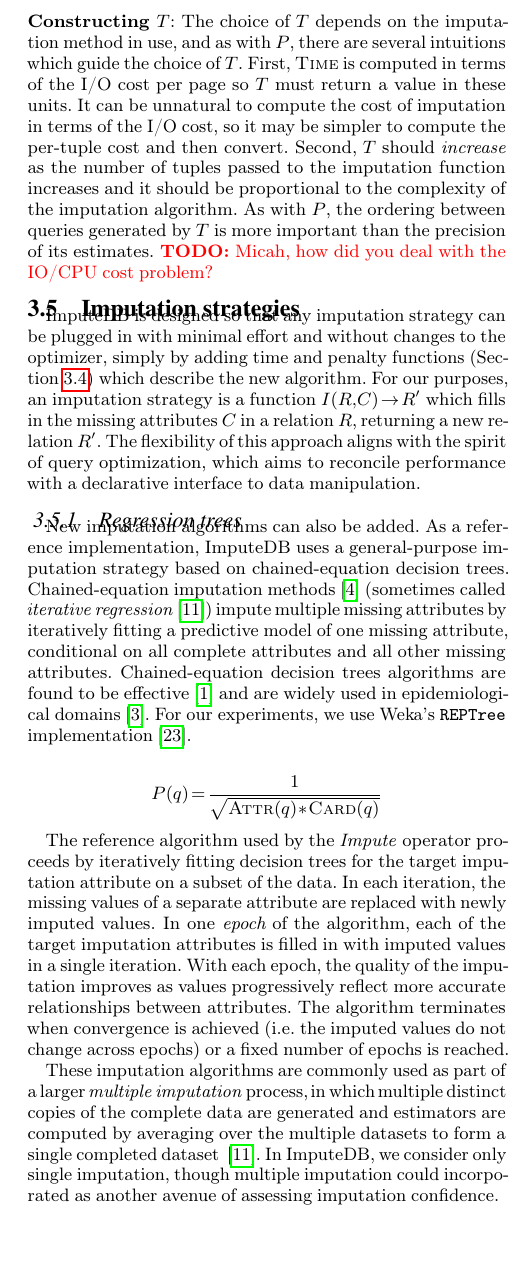
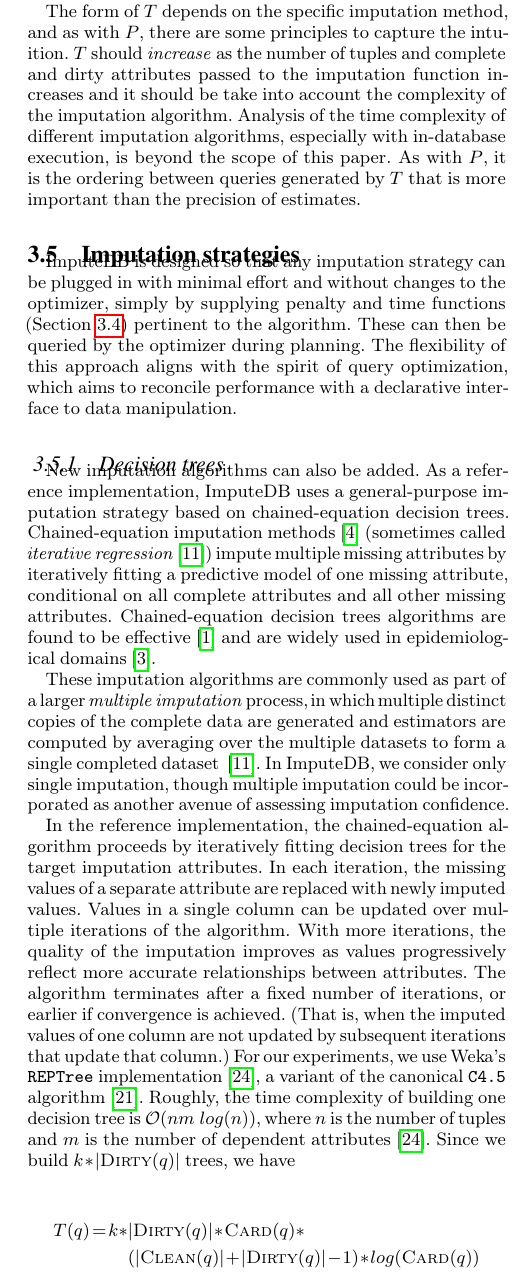
Before and after one commit to mitdbg/imputedb, a LaTeX document (paper/main.tex, which reads paper/algorithm.tex): part of one column of page 5 of 12, cut so that both start at the same text, the shorter picture padded with empty space. Compiled offline with pdfLaTeX.

Commit message:
Update Imputation Strategies section

```diff
--- a/paper/algorithm.tex
+++ b/paper/algorithm.tex
@@ -180,7 +179 @@ As with $\textsc{Penalty}$, the time computation for \textit{Impute} depends on
 
-\noindent{\textbf{Constructing $T$}}: The choice of $T$ depends on the imputation method in use, and as with $P$, there are several intuitions which guide the choice of $T$.
-First, $\textsc{Time}$ is computed in terms of the I/O cost per page so $T$ must return a value in these units.
-It can be unnatural to compute the cost of imputation in terms of the I/O cost, so it may be simpler to compute the per-tuple cost and then convert.
-Second, $T$ should \emph{increase} as the number of tuples passed to the imputation function increases and it should be proportional to the complexity of the imputation algorithm.
-As with $P$, the ordering between queries generated by $T$ is more important than the precision of its estimates.
-\todo{Micah, how did you deal with the IO/CPU cost problem?}
@@ -187,3 +184,13 @@ As with $P$, the ordering between queries generated by $T$ is more important tha
+comparable with IO-bound routines.
+
+The form of $T$ depends on the specific imputation method, and as with $P$,
+there are some principles to capture the intuition.  $T$ should \emph{increase}
+as the number of tuples and complete and dirty attributes passed to the
+imputation function increases and it should be take into account the complexity
+of the imputation algorithm. Analysis of the time complexity of different
+imputation algorithms, especially with in-database execution, is beyond the
+scope of this paper. As with $P$, it is the ordering between queries
+generated by $T$ that is more important than the precision of estimates.
 
 % In the implementation of our system,
 % we use an iterative algorithm (see~\Cref{sec:imputation}), where the runtime cost
@@ -199,39 +206,51 @@ As with $P$, the ordering between queries generated by $T$ is more important tha
 \label{sec:imputation}
 
 \ProjectName{} is designed so that any imputation strategy
-can be plugged in with minimal effort and without changes to the optimizer, simply by adding
-time and penalty functions (\Cref{sec:cost-model}) which describe the new algorithm.
-For our purposes, an imputation strategy is a function $I(R, C) \rightarrow R'$ which fills in the missing
-attributes $C$ in a relation $R$, returning a new relation $R'$.
-The flexibility of this approach aligns with the spirit of query optimization, which aims to
+can be plugged in with minimal effort and without changes to the optimizer, simply by supplying
+penalty and time functions (\Cref{sec:cost-model}) pertinent to the algorithm.
+These can then be queried by the optimizer during planning.  The flexibility of
+this approach aligns with the spirit of query optimization, which aims to
 reconcile performance with a declarative interface to data manipulation.
 
-\subsubsection{Regression trees}
+\subsubsection{Decision trees}
 
-New imputation algorithms can also be added. As a reference implementation, \ProjectName{} uses a general-purpose imputation strategy
-based on chained-equation decision trees.  Chained-equation
-imputation methods~\cite{vanbuuren2011mice} (sometimes called \textit{iterative
-regression}~\cite{gelman2006data}) impute multiple missing attributes by iteratively fitting
-a predictive model of one missing attribute, conditional on all complete attributes
-and all other missing attributes. Chained-equation decision trees algorithms are found to be
-effective~\cite{akande2015empirical} and are widely used in epidemiological
-domains~\cite{burgette2010multiple}. For our experiments, we use Weka's {\tt REPTree}
-implementation~\cite{witten2016data}.
-
-\[P(q) = \frac{1}{\sqrt{ \textsc{Attr}(q) * \textsc{Card}(q)}}\]
-
-The reference algorithm used by the \textit{Impute} operator proceeds by iteratively fitting
-decision trees for the target imputation attribute on a subset of the data. In each
-iteration, the missing values of a separate attribute are replaced with newly imputed values.
-In one {\it epoch} of the algorithm, each of the target imputation
-attributes is filled in with imputed values in a single iteration.
-With each epoch, the quality of the imputation improves as values progressively
-reflect more accurate relationships between attributes. The algorithm terminates when
-convergence is achieved (i.e.\ the imputed values do not change across epochs) or a fixed
-number of epochs is reached.
+New imputation algorithms can also be added. As a reference implementation,
+\ProjectName{} uses a general-purpose imputation strategy based on
+chained-equation decision trees.  Chained-equation imputation
+methods~\cite{vanbuuren2011mice} (sometimes called \textit{iterative
+regression}~\cite{gelman2006data}) impute multiple missing attributes by
+iteratively fitting a predictive model of one missing attribute, conditional on
+all complete attributes and all other missing attributes. Chained-equation
+decision trees algorithms are found to be effective~\cite{akande2015empirical}
+and are widely used in epidemiological domains~\cite{burgette2010multiple}.
 
 These imputation algorithms are commonly used as part of a larger \textit{multiple imputation}
 process, in which multiple distinct copies of the complete data are generated and estimators
 are computed by averaging over the multiple datasets to form a single completed dataset~
 \cite{gelman2006data}. In \ProjectName{}, we consider only single imputation, though
-multiple imputation could incorporated as another avenue of assessing imputation confidence.
+multiple imputation could be incorporated as another avenue of assessing imputation confidence.
+
+In the reference implementation, the chained-equation algorithm proceeds by
+iteratively fitting decision trees for the target imputation attributes. In
+each iteration, the missing values of a separate attribute are replaced with
+newly imputed values.  Values in a single column can be updated over multiple
+iterations of the algorithm. With more iterations, the quality of the
+imputation improves as values progressively reflect more accurate relationships
+between attributes. The algorithm terminates after a fixed number of
+iterations, or earlier if convergence is achieved. (That is, when the imputed
+values of one column are not updated by subsequent iterations that update that
+column.) For our experiments, we use Weka's \texttt{REPTree}
+implementation~\cite{witten2016data}, a variant of the canonical \texttt{C4.5}
+algorithm~\cite{quinlan1993}. Roughly, the time complexity of building one
+decision tree is $\mathcal{O}(nm \text{ } log(n))$, where $n$ is the number of tuples
+and $m$ is the number of dependent attributes~\cite{witten2016data}. Since we build
+$k * |\textsc{Dirty}(q)|$ trees, we have
+
+\begin{equation*}
+    \begin{aligned}
+    T(q) = k * &|\textsc{Dirty}(q)| * \textsc{Card}(q) * \\
+               &(|\textsc{Clean}(q)| + |\textsc{Dirty}(q)| - 1) * log(\textsc{Card}(q))
+    \end{aligned}
+\end{equation*}
+
+Separately, we specify a heuristic penalty that takes into account the
```
Also changed, not shown: paper/references.bib (+9 -0 lines), paper/Makefile, paper/algorithm.tex (13 more changed lines).
